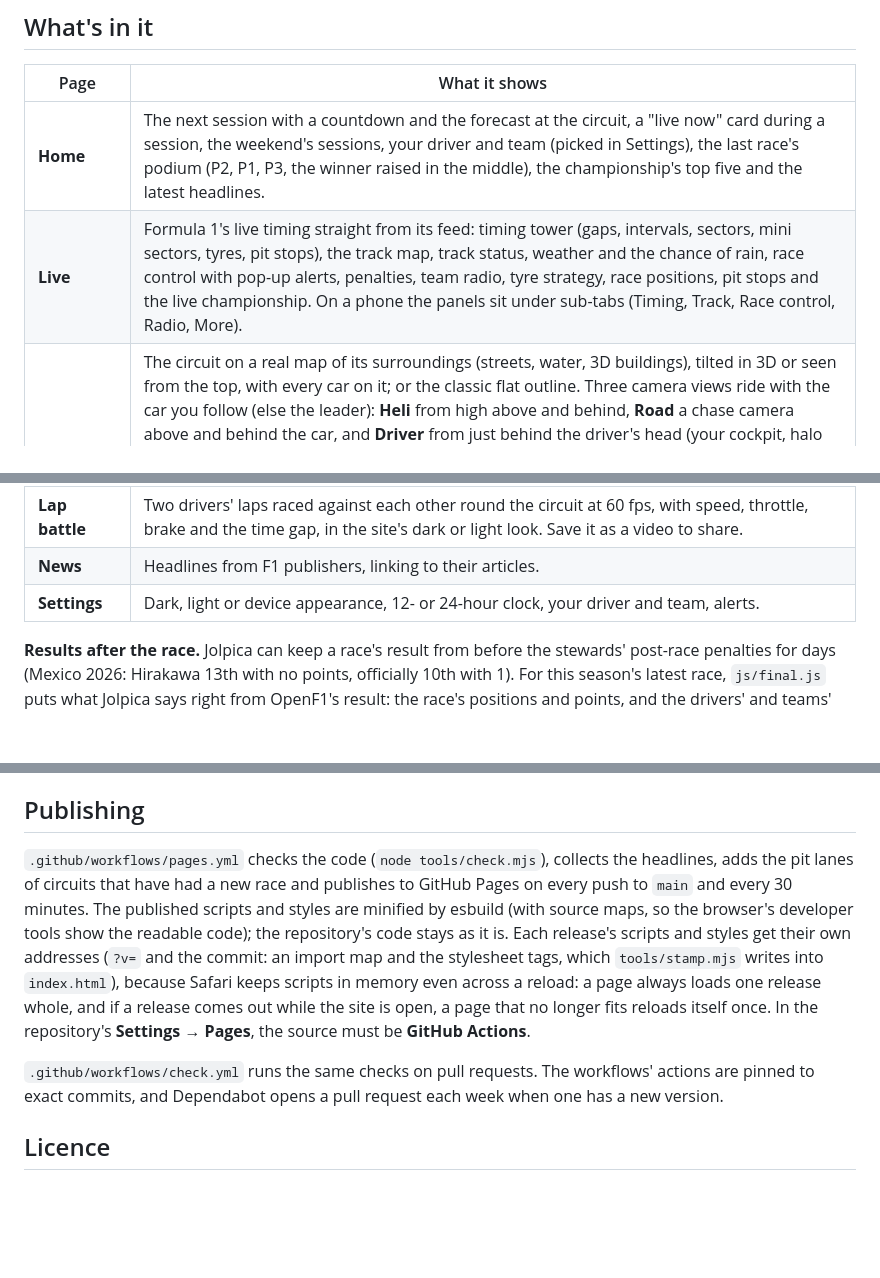
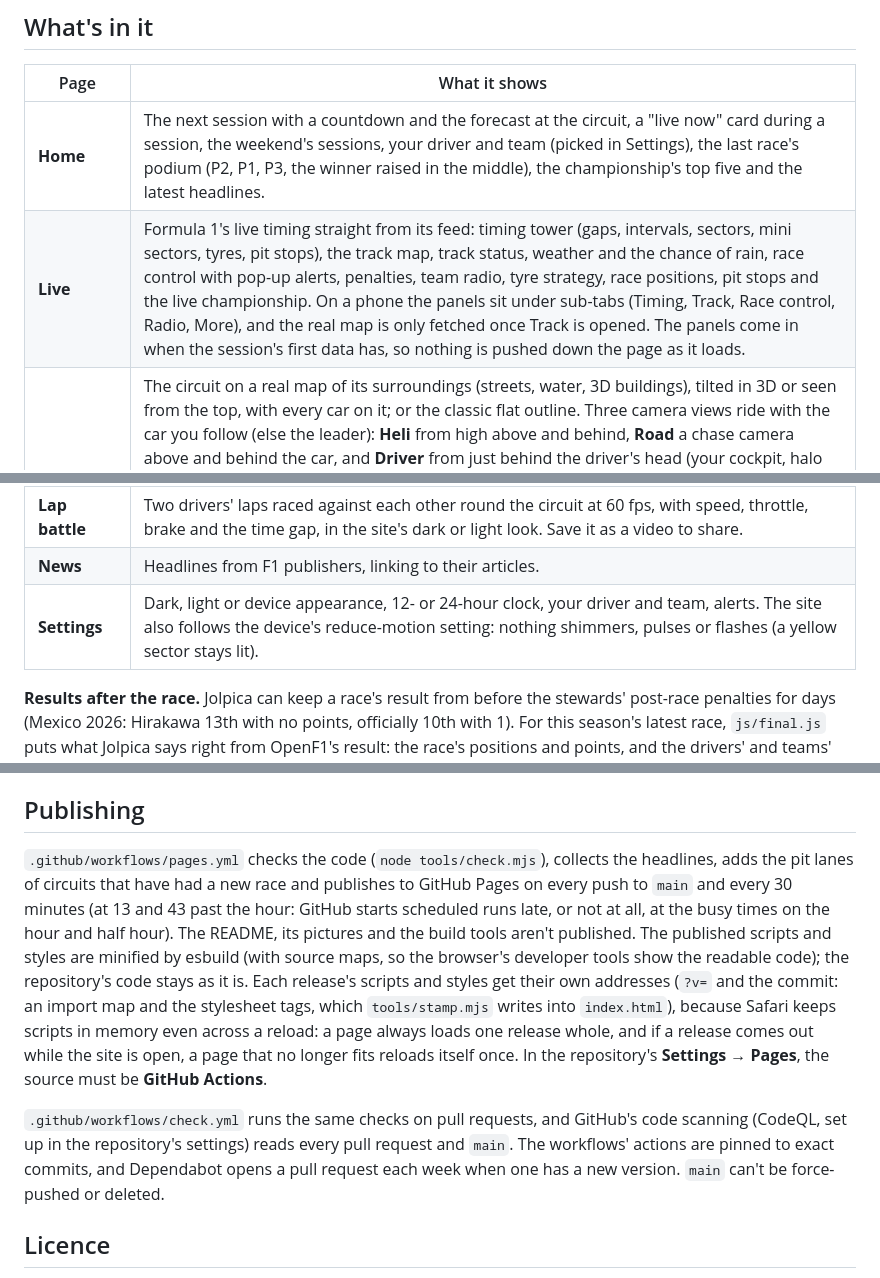
Before and after one commit to IsaraApae/f1-live, a Markdown page: README.md, 3 parts joined by grey strips. GitHub-like rendering; blank space fills up the shorter version.

Commit message:
README: the phone's map starts with the Track tab, reduce motion, when the publish runs, code scanning and the rule on main
Co-Authored-By: Claude <noreply@anthropic.com>

```diff
--- a/README.md
+++ b/README.md
@@ -30,14 +30,14 @@ In the same style as the [Alert Watch](https://github.com/IsaraApae/alert-watch)
 | Page | What it shows |
 |---|---|
 | **Home** | The next session with a countdown and the forecast at the circuit, a "live now" card during a session, the weekend's sessions, your driver and team (picked in Settings), the last race's podium (P2, P1, P3, the winner raised in the middle), the championship's top five and the latest headlines. |
-| **Live** | Formula 1's live timing straight from its feed: timing tower (gaps, intervals, sectors, mini sectors, tyres, pit stops), the track map, track status, weather and the chance of rain, race control with pop-up alerts, penalties, team radio, tyre strategy, race positions, pit stops and the live championship. On a phone the panels sit under sub-tabs (Timing, Track, Race control, Radio, More). |
+| **Live** | Formula 1's live timing straight from its feed: timing tower (gaps, intervals, sectors, mini sectors, tyres, pit stops), the track map, track status, weather and the chance of rain, race control with pop-up alerts, penalties, team radio, tyre strategy, race positions, pit stops and the live championship. On a phone the panels sit under sub-tabs (Timing, Track, Race control, Radio, More), and the real map is only fetched once Track is opened. The panels come in when the session's first data has, so nothing is pushed down the page as it loads. |
 | **Track map** | The circuit on a real map of its surroundings (streets, water, 3D buildings), tilted in 3D or seen from the top, with every car on it; or the classic flat outline. Three camera views ride with the car you follow (else the leader): **Heli** from high above and behind, **Road** a chase camera above and behind the car, and **Driver** from just behind the driver's head (your cockpit, halo and steering wheel). They have a clean, bright daytime look whatever the theme: pale ground, mint grass along the track, the track at its real width with white edges and red and white kerbs in the corners, white buildings and a blue sky, with a mini-map of the circuit in the corner. The pit lane is drawn properly too: the lane with its white lines, the pit wall and debris fence on the track's side, and a row of garages with see-through roofs. These three views can only be picked while there are cars on the map (a live session or a replay); otherwise they're greyed out and the map shows 3D. The cars are 3D F1 cars built in code with [three.js](https://threejs.org): smooth bodywork, wing profiles, halo, glossy paint in team colours, the race number, and a ring in the colour of the tyres each car is on. The real map needs WebGL 2; without it the classic outline shows. |
 | **Calendar** | Every weekend of the season with session times in your time zone, countdowns, forecasts and winners (with their photos, every season since 2023). Each weekend has its own page with the podium, every session's results, driver photos and replays. A race's and a sprint's results (and the podium) show ▲/▼ for the places each driver gained or lost since the start, against the starting grid (or the qualifying order), as the LINE cards do. When penalties change the grid after qualifying, the qualifying shows a Grid penalties panel (P2 → P7 ▼5) and the drivers where they start, with ▼ for who dropped back and ▲ for who moved up into the gaps, and a switch back to the qualifying order. |
 | **Standings** | Drivers' and teams' championships since 2023, with that year's driver photos, team logos and cars. The season picked here and on the Calendar is the same, with a page for each driver (stats, points chart, race-by-race results, teammate head-to-head) and each team (its drivers, car, teammate head-to-head and every race). |
 | **Replays** | Any session since 2023, rebuilt lap by lap, on the same timing screen, opened from a weekend's page, Home or Live. Plus analysis: fastest laps, overtakes, track dominance between drivers, and car telemetry (speed, gear, throttle, brake, RPM, DRS) for the driver you follow. A finished session's data is kept in the browser (its cache storage, the last 250 answers), so a replay opened again loads in under a second; Settings → clear saved data removes it. |
 | **Lap battle** | Two drivers' laps raced against each other round the circuit at 60 fps, with speed, throttle, brake and the time gap, in the site's dark or light look. Save it as a video to share. |
 | **News** | Headlines from F1 publishers, linking to their articles. |
-| **Settings** | Dark, light or device appearance, 12- or 24-hour clock, your driver and team, alerts. |
+| **Settings** | Dark, light or device appearance, 12- or 24-hour clock, your driver and team, alerts. The site also follows the device's reduce-motion setting: nothing shimmers, pulses or flashes (a yellow sector stays lit). |
 
 **Results after the race.** Jolpica can keep a race's result from before the stewards' post-race penalties for days (Mexico 2026: Hirakawa 13th with no points, officially 10th with 1). For this season's latest race, `js/final.js` puts what Jolpica says right from OpenF1's result: the race's positions and points, and the drivers' and teams' points, wins and order on Home, Standings and the driver and team pages. If OpenF1 can't be reached, Jolpica's figures are shown as they are. `?result=KEY` (the LINE cards' **Full result**) opens that session's weekend page with every driver, scrolled to it.
 
@@ -86,9 +86,9 @@ Then open http://localhost:8000. There's no build step and nothing to install, a
 
 ## Publishing
 
-`.github/workflows/pages.yml` checks the code (`node tools/check.mjs`), collects the headlines, adds the pit lanes of circuits that have had a new race and publishes to GitHub Pages on every push to `main` and every 30 minutes. The published scripts and styles are minified by esbuild (with source maps, so the browser's developer tools show the readable code); the repository's code stays as it is. Each release's scripts and styles get their own addresses (`?v=` and the commit: an import map and the stylesheet tags, which `tools/stamp.mjs` writes into `index.html`), because Safari keeps scripts in memory even across a reload: a page always loads one release whole, and if a release comes out while the site is open, a page that no longer fits reloads itself once. In the repository's **Settings → Pages**, the source must be **GitHub Actions**.
+`.github/workflows/pages.yml` checks the code (`node tools/check.mjs`), collects the headlines, adds the pit lanes of circuits that have had a new race and publishes to GitHub Pages on every push to `main` and every 30 minutes (at 13 and 43 past the hour: GitHub starts scheduled runs late, or not at all, at the busy times on the hour and half hour). The README, its pictures and the build tools aren't published. The published scripts and styles are minified by esbuild (with source maps, so the browser's developer tools show the readable code); the repository's code stays as it is. Each release's scripts and styles get their own addresses (`?v=` and the commit: an import map and the stylesheet tags, which `tools/stamp.mjs` writes into `index.html`), because Safari keeps scripts in memory even across a reload: a page always loads one release whole, and if a release comes out while the site is open, a page that no longer fits reloads itself once. In the repository's **Settings → Pages**, the source must be **GitHub Actions**.
 
-`.github/workflows/check.yml` runs the same checks on pull requests. The workflows' actions are pinned to exact commits, and Dependabot opens a pull request each week when one has a new version.
+`.github/workflows/check.yml` runs the same checks on pull requests, and GitHub's code scanning (CodeQL, set up in the repository's settings) reads every pull request and `main`. The workflows' actions are pinned to exact commits, and Dependabot opens a pull request each week when one has a new version. `main` can't be force-pushed or deleted.
 
 ## Licence
 
```
